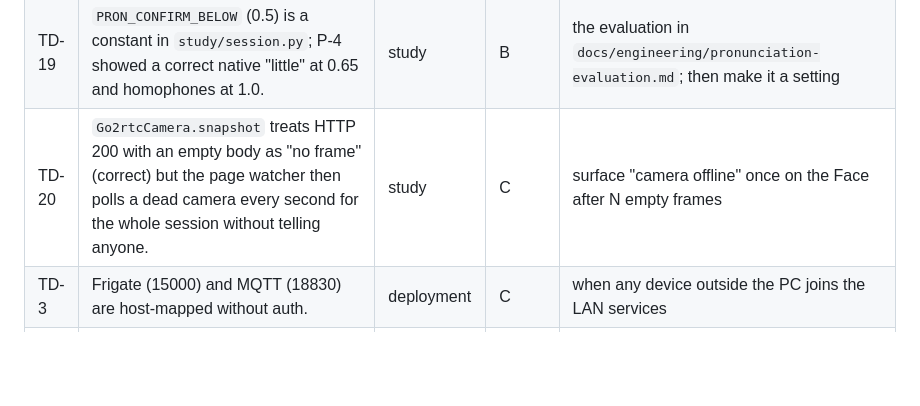
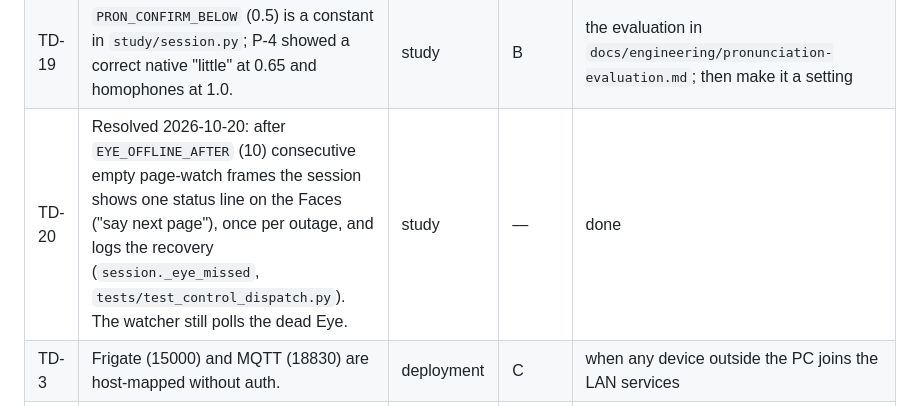
Before and after one commit to scil/Leafi, a Markdown page: docs/plans/tech-debt.md, the part around one of its changes. GitHub-like rendering; blank space fills up the shorter version.

Commit message:
docs(plan): TD-20/25/26 progress and tech-debt rows

```diff
--- a/docs/plans/tech-debt.md
+++ b/docs/plans/tech-debt.md
@@ -22,7 +22,7 @@
 | TD-21 | Camera geometry: in the current wide shot the page is ~20 % of the frame and a text line ~15 px tall at 1920, so OCR reads the hand-lettered book only partially (confident lines 6–8 of ~12, words like "me"/"ctart" for "we"/"start"); the S2 ≥ 98 % target is not met on this book. A quiet page turn changes < 1 grey level and is invisible to the pixel watcher. | study / owner | B | owner mounts the camera closer or overhead (page ≥ 50 % of the frame), then rerun `p3_ocr_compare.py --capture 3` with a `.txt` ground truth; consider an OCR-identity check after motion instead of pixels |
 | TD-22 | The book in the first captures is hand-lettered (comic-diary font); RapidOCR's English recogniser is trained on print. Word accuracy on such books needs its own measurement before relying on OCR snapping. | study | C | first real session with a printed reader; compare |
 | TD-19 | `PRON_CONFIRM_BELOW` (0.5) is a constant in `study/session.py`; P-4 showed a correct native "little" at 0.65 and homophones at 1.0. | study | B | the evaluation in `docs/engineering/pronunciation-evaluation.md`; then make it a setting |
-| TD-20 | `Go2rtcCamera.snapshot` treats HTTP 200 with an empty body as "no frame" (correct) but the page watcher then polls a dead camera every second for the whole session without telling anyone. | study | C | surface "camera offline" once on the Face after N empty frames |
+| TD-20 | Resolved 2026-10-20: after `EYE_OFFLINE_AFTER` (10) consecutive empty page-watch frames the session shows one status line on the Faces ("say next page"), once per outage, and logs the recovery (`session._eye_missed`, `tests/test_control_dispatch.py`). The watcher still polls the dead Eye. | study | — | done |
 | TD-3 | Frigate (15000) and MQTT (18830) are host-mapped without auth. | deployment | C | when any device outside the PC joins the LAN services |
 | TD-4 | `agent/` (habit track) talks to go2rtc and MQTT directly instead of through the Hub; two config modules, two SQLite files. | habits | B | product.md T2, after the study track is stable |
 | TD-5 | Chinese comments and log strings in `agent/` (owner rule: repository text is English). | habits | D | translate per touched line |
```
Also changed, not shown: other parts of docs/plans/tech-debt.md (+2 -2 lines), 1 other file.
